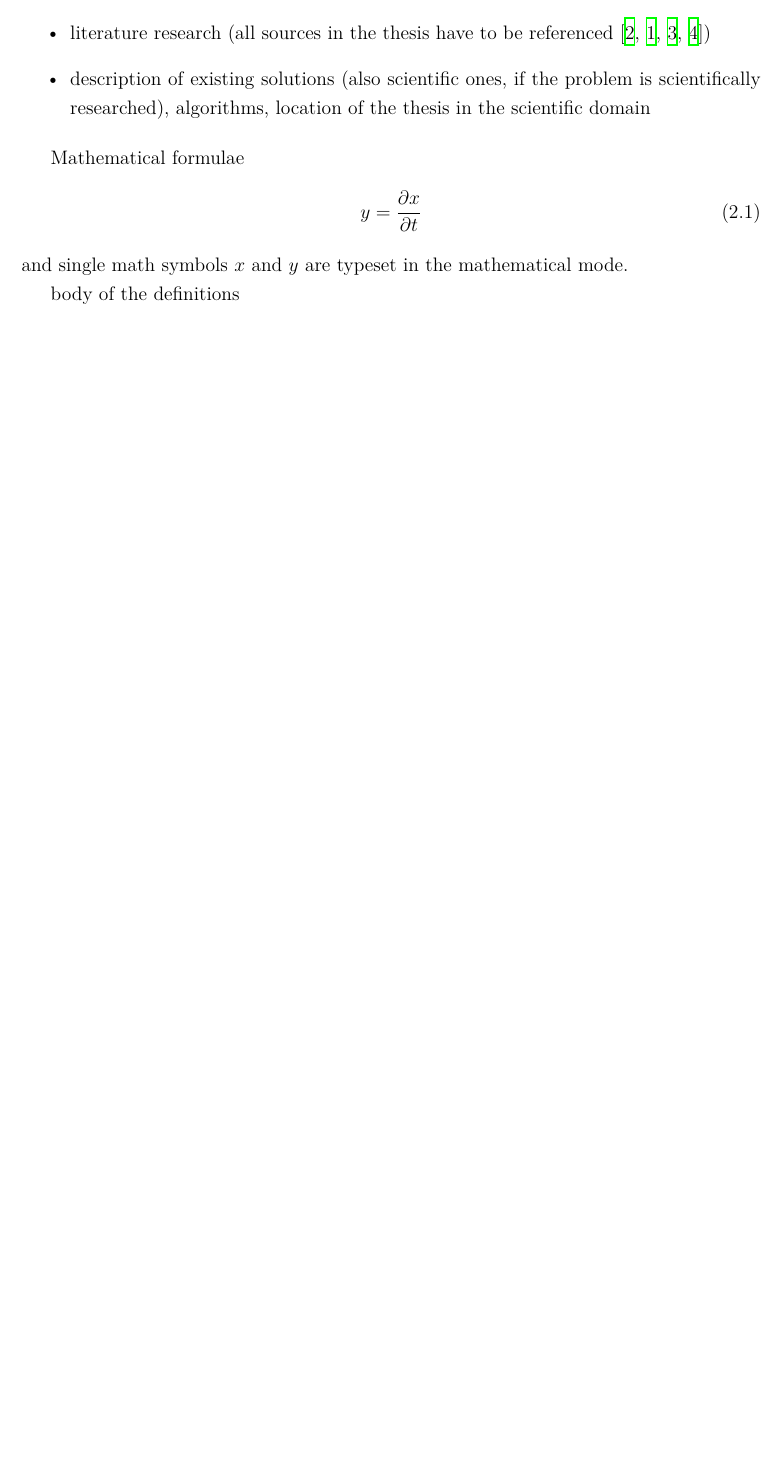
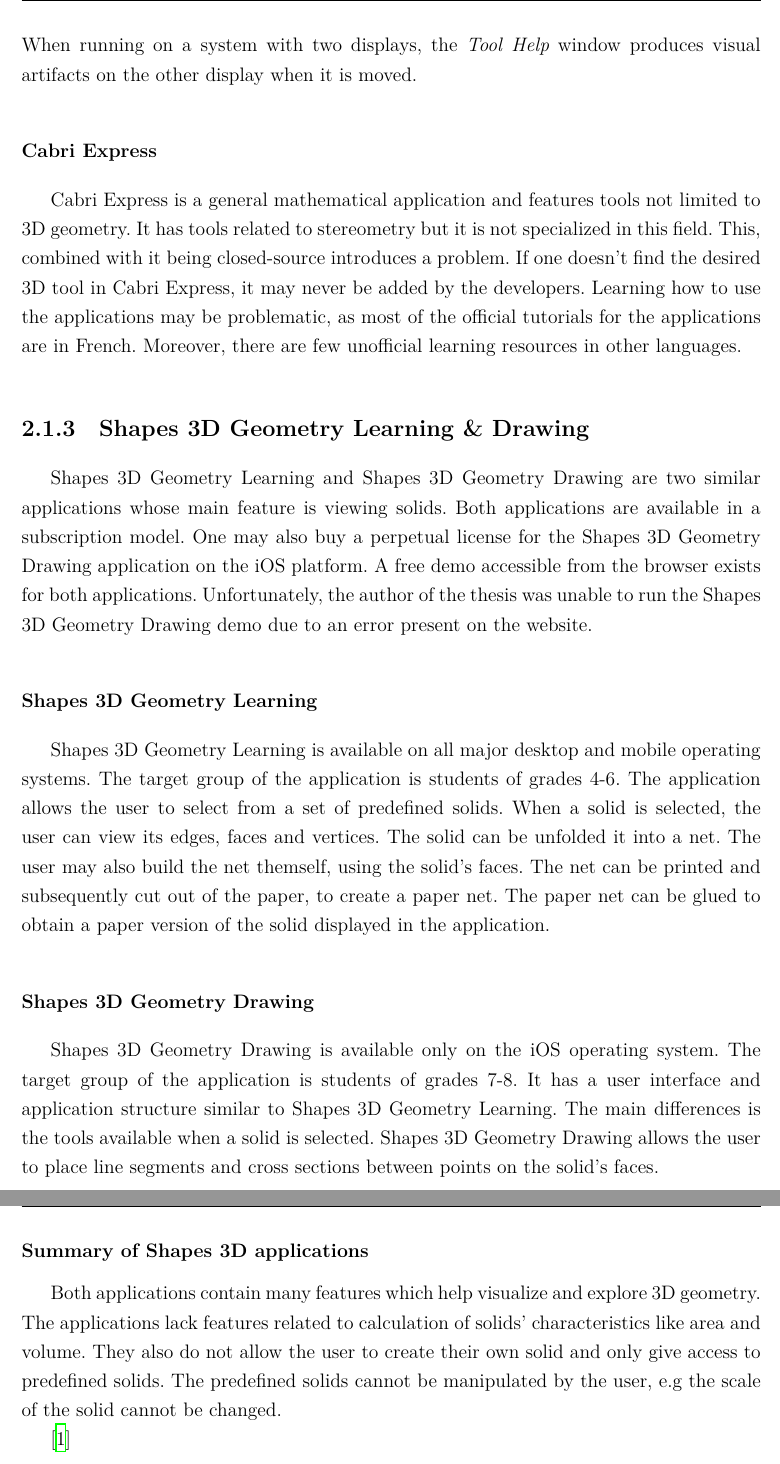
Before and after one commit to Paraross/geo-app-thesis, a LaTeX thesis (main.tex, which reads chapters/02.tex): part of page 11 of 35 before the commit and two parts of pages 12 and 13 of 37 after it, the two joined at a grey line, cut at the place of the change, the shorter picture padded with empty space. Compiled offline with XeLaTeX; a missing font is replaced by an installed copy or a similar font.

Commit message:
Add existing solutions to chapter 2

```diff
--- a/chapters/02.tex
+++ b/chapters/02.tex
@@ -6,4 +3,2 @@
-\item  literature research (all sources in the thesis have to be referenced \cite{bib:article,bib:book,bib:conference,bib:internet})
-\item description of existing solutions (also scientific ones, if the problem is scientifically researched), algorithms,  location of the thesis in the scientific domain
-\end{itemize}
+\section{Existing solutions}
 
@@ -14,6 +7 @@
 
-Mathematical formulae
-\begin{align}
-y = \frac{\partial x}{\partial t}
-\end{align}
-and single math symbols $x$ and $y$ are typeset in the mathematical mode.
@@ -21,6 +31,59 @@
+When running on a system with two displays, the \emph{Tool Help} window produces visual artifacts on the other display when it is moved.
+
+% https://cabri.com/en/instructor/cabri-express/
+\subsubsection*{Cabri Express}
+
+Cabri Express is a general mathematical application and features tools not limited to 3D geometry.
+It has tools related to stereometry but it is not specialized in this field.
+This, combined with it being closed-source introduces a problem.
+If one doesn't find the desired 3D tool in Cabri Express, it may never be added by the developers.
+Learning how to use the applications may be problematic, as most of the official tutorials for the applications are in French.
+Moreover, there are few unofficial learning resources in other languages.
+
+\subsection{Shapes 3D Geometry Learning \& Drawing}
+
+Shapes 3D Geometry Learning and Shapes 3D Geometry Drawing are two similar applications whose main feature is viewing solids.
+Both applications are available in a subscription model.
+One may also buy a perpetual license for the Shapes 3D Geometry Drawing application on the iOS platform.
+A free demo accessible from the browser exists for both applications.
+Unfortunately, the author of the thesis was unable to run the Shapes 3D Geometry Drawing demo due to an error present on the website.
+
+% https://shapes.learnteachexplore.com/shapes-3d-geometry-learning/
+\subsubsection*{Shapes 3D Geometry Learning}
+
+Shapes 3D Geometry Learning is available on all major desktop and mobile operating systems.
+The target group of the application is students of grades 4-6.
+The application allows the user to select from a set of predefined solids.
+When a solid is selected, the user can view its edges, faces and vertices.
+The solid can be unfolded it into a net. The user may also build the net themself, using the solid's faces.
+The net can be printed and subsequently cut out of the paper, to create a paper net.
+The paper net can be glued to obtain a paper version of the solid displayed in the application.
+
+% https://shapes.learnteachexplore.com/shapes-3d-geometry-drawing/
+\subsubsection*{Shapes 3D Geometry Drawing}
+
+Shapes 3D Geometry Drawing is available only on the iOS operating system.
+The target group of the application is students of grades 7-8.
+It has a user interface and application structure similar to Shapes 3D Geometry Learning.
+The main differences is the tools available when a solid is selected.
+Shapes 3D Geometry Drawing allows the user to place line segments and cross sections between points on the solid's faces.
+
+\subsubsection*{Summary of Shapes 3D applications}
+
+Both applications contain many features which help visualize and explore 3D geometry.
+The applications lack features related to calculation of solids' characteristics like area and volume.
+They also do not allow the user to create their own solid and only give access to predefined solids.
+The predefined solids cannot be manipulated by the user, e.g the scale of the solid cannot be changed.
+
+% \begin{itemize}
+% \item  problem analysis
+% \item state of the art, problem statement
+% \item  literature research (all sources in the thesis have to be referenced \cite{bib:article,bib:book,bib:conference,bib:internet})
+% \item description of existing solutions (also scientific ones, if the problem is scientifically researched), algorithms,  location of the thesis in the scientific domain
+% \end{itemize}
 
 %\begin{Definition}\label{def:definition}
-body of the definitions
+% body of the definitions
 %\end{Definition}
 %
 %\begin{Theorem}[optional name]\label{t:theorem}
```
Also changed, not shown: main.pdf, chapters/02.tex (36 more changed lines).
